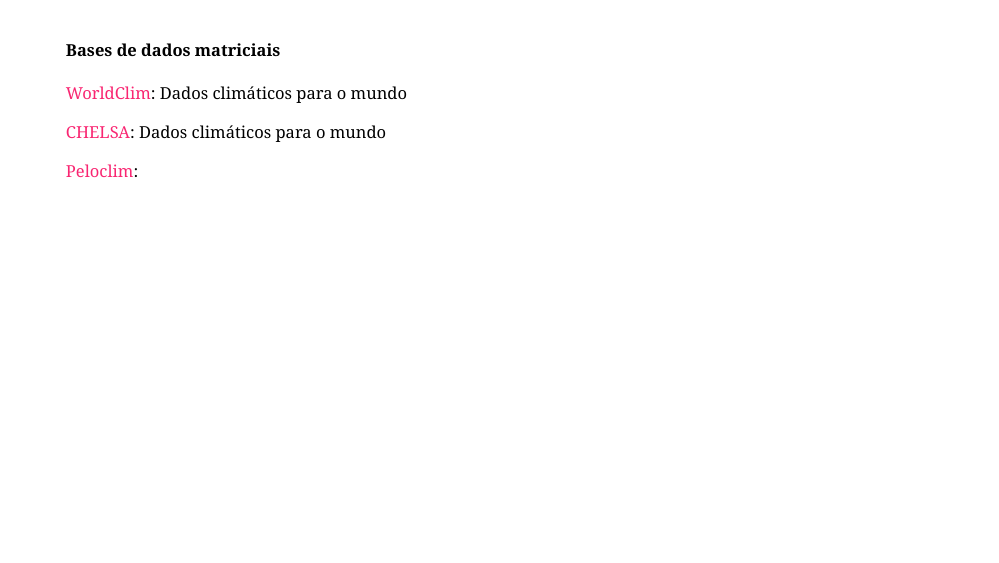
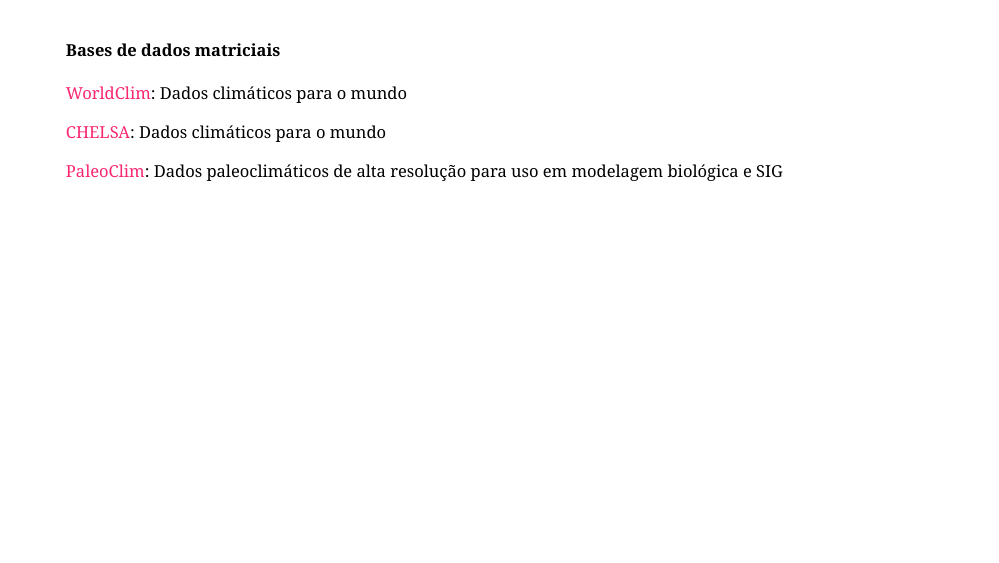
Before and after one commit to Tai-Rocha/TR_Geo_VIISER.github.io, an R Markdown document (docs/index.Rmd): page 15 of 18. Rendered offline with R 4.5, knitr and Pandoc, with nearby package versions; the slides are laid out offline by our stand-in for remark.js, each with all of its steps uncovered, in fonts that may differ from those the slides ask for, and without slide numbers, shadows or browser add-ons; a font, style sheet, LaTeX package, included part or bibliography that could not be used is replaced or left out.

Commit message:
SER VII final

```diff
--- a/docs/index.Rmd
+++ b/docs/index.Rmd
@@ -328,7 +328,7 @@
 
 [CHELSA](https://chelsa-climate.org/): Dados climáticos para o mundo
 
-[Peloclim]():
+[PaleoClim](http://www.paleoclim.org/): Dados paleoclimáticos de alta resolução para uso em modelagem biológica e SIG
 
 ---
 #### Estudos de caso
```
Also changed, not shown: R/VII SER.R (+2 -1 lines), 2 other files.
